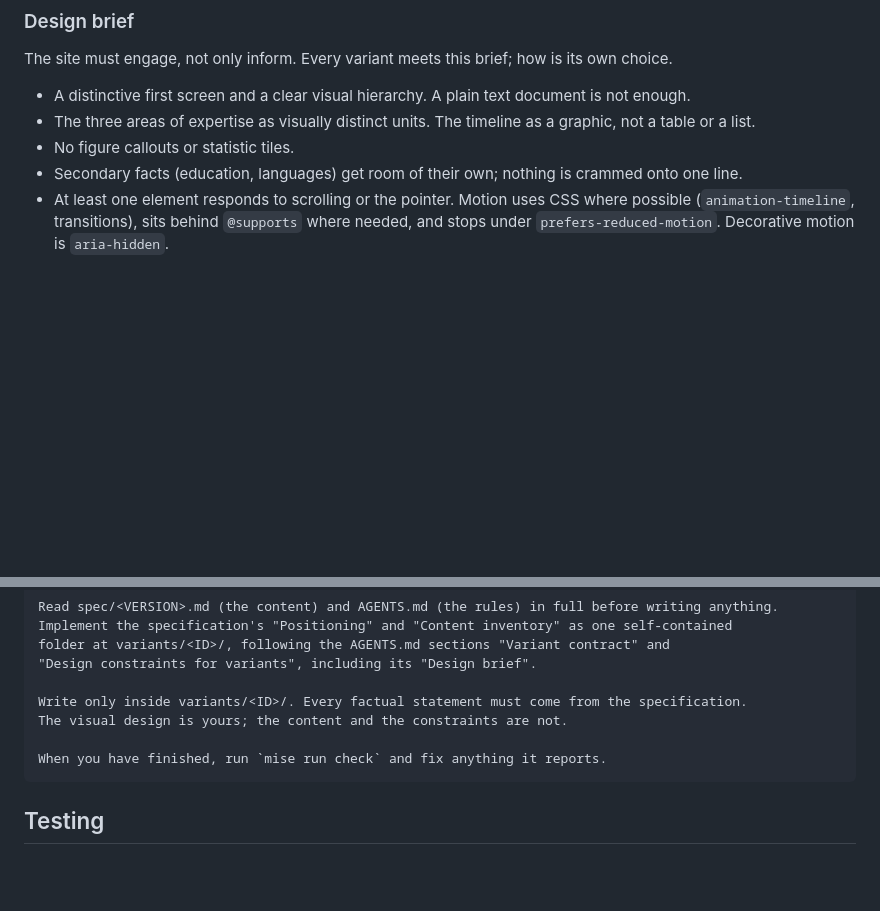
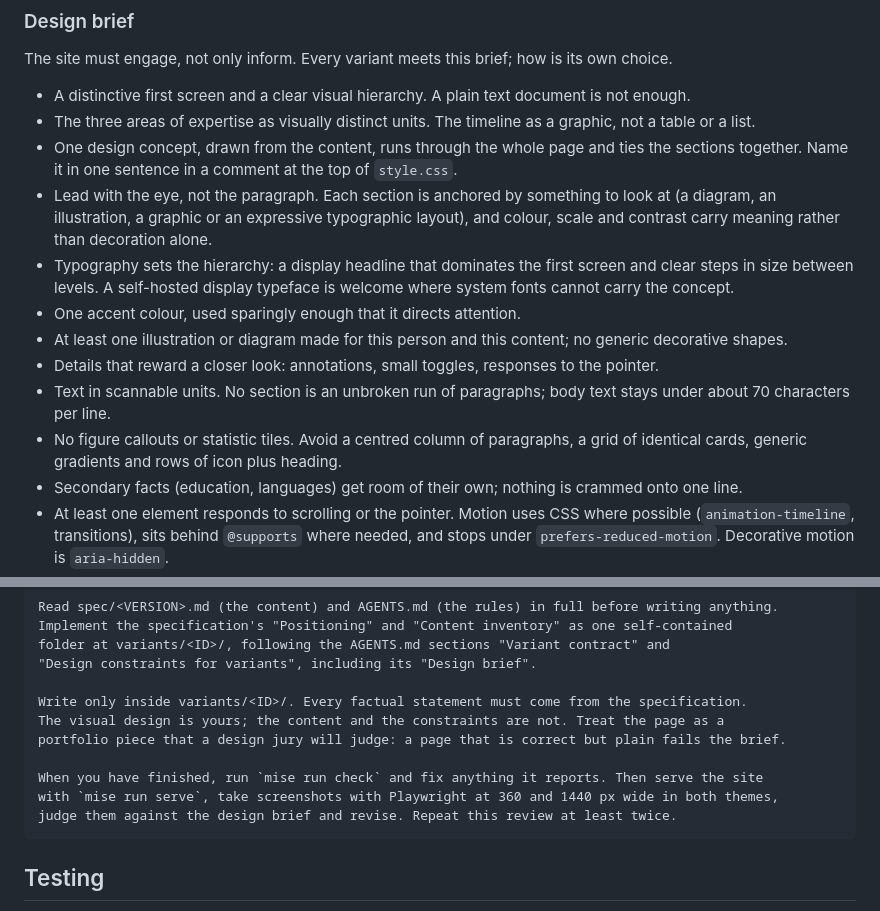
Before and after one commit to MarioAer/personal-website, a Markdown page: AGENTS.md, 2 parts joined by grey strips. GitHub-like rendering; blank space fills up the shorter version.

Commit message:
docs: raise the design bar and add a visual self-review step
Co-Authored-By: Claude Opus 5.5 <noreply@anthropic.com>

````diff
--- a/AGENTS.md
+++ b/AGENTS.md
@@ -163,7 +163,22 @@ The site must engage, not only inform. Every variant meets this brief; how is it
 - A distinctive first screen and a clear visual hierarchy. A plain text document is not enough.
 - The three areas of expertise as visually distinct units. The timeline as a graphic, not a
   table or a list.
-- No figure callouts or statistic tiles.
+- One design concept, drawn from the content, runs through the whole page and ties the sections
+  together. Name it in one sentence in a comment at the top of `style.css`.
+- Lead with the eye, not the paragraph. Each section is anchored by something to look at (a
+  diagram, an illustration, a graphic or an expressive typographic layout), and colour, scale and
+  contrast carry meaning rather than decoration alone.
+- Typography sets the hierarchy: a display headline that dominates the first screen and clear
+  steps in size between levels. A self-hosted display typeface is welcome where system fonts
+  cannot carry the concept.
+- One accent colour, used sparingly enough that it directs attention.
+- At least one illustration or diagram made for this person and this content; no generic
+  decorative shapes.
+- Details that reward a closer look: annotations, small toggles, responses to the pointer.
+- Text in scannable units. No section is an unbroken run of paragraphs; body text stays under
+  about 70 characters per line.
+- No figure callouts or statistic tiles. Avoid a centred column of paragraphs, a grid of
+  identical cards, generic gradients and rows of icon plus heading.
 - Secondary facts (education, languages) get room of their own; nothing is crammed onto one line.
 - At least one element responds to scrolling or the pointer. Motion uses CSS where possible
   (`animation-timeline`, transitions), sits behind `@supports` where needed, and stops under
@@ -244,9 +259,12 @@ folder at variants/<ID>/, following the AGENTS.md sections "Variant contract" an
 "Design constraints for variants", including its "Design brief".
 
 Write only inside variants/<ID>/. Every factual statement must come from the specification.
-The visual design is yours; the content and the constraints are not.
+The visual design is yours; the content and the constraints are not. Treat the page as a
+portfolio piece that a design jury will judge: a page that is correct but plain fails the brief.
 
-When you have finished, run `mise run check` and fix anything it reports.
+When you have finished, run `mise run check` and fix anything it reports. Then serve the site
+with `mise run serve`, take screenshots with Playwright at 360 and 1440 px wide in both themes,
+judge them against the design brief and revise. Repeat this review at least twice.
 ```
 
 ## Testing
````
